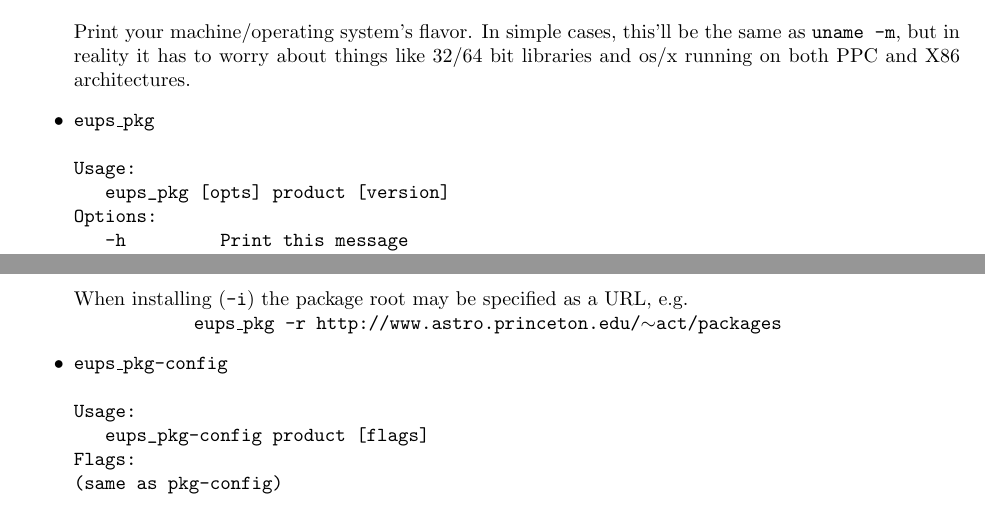
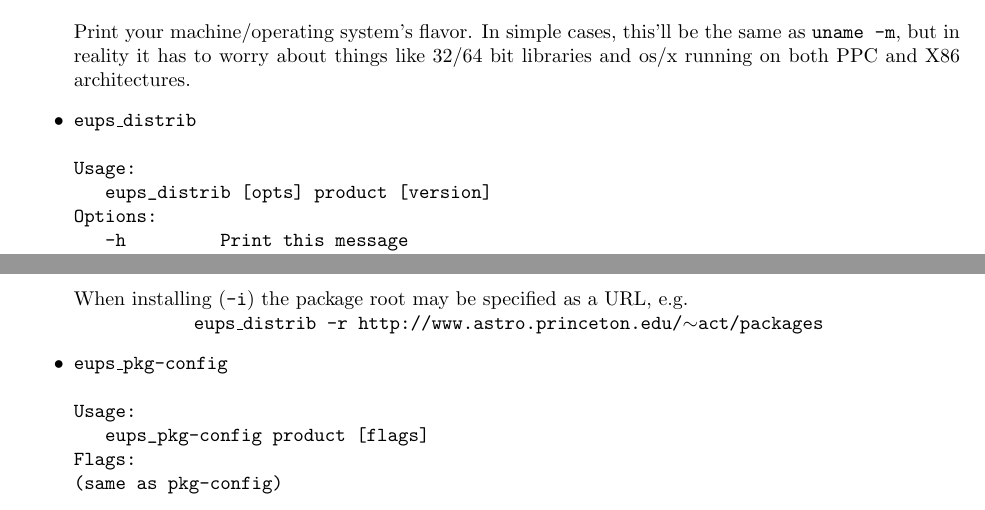
Before and after one commit to RobertLuptonTheGood/eups, a LaTeX document (doc/eups.tex): two parts of pages 6 and 7 of 11, joined at a grey line, cut so that both start at the same text. Compiled offline with pdfLaTeX.

Commit message:
deal with eups_pkg --> eups_distrib name change

```diff
--- a/doc/eups.tex
+++ b/doc/eups.tex
@@ -422,10 +422,10 @@ like 32/64 bit libraries and os/x running on both PPC and X86 architectures.
 
 %------------------------------------------------------------------------------
 
-  \item \code{eups\_pkg}
+  \item \code{eups\_distrib}
 \begin{verbatim}
 Usage:
-   eups_pkg [opts] product [version]
+   eups_distrib [opts] product [version]
 Options:
    -h         Print this message
    -c         Create a package
@@ -455,7 +455,7 @@ eups_pkg -Z /u/rhl/ppp -v -z rhl -i -r /u/act/products/packages pslib RHL_v1_1
 
 When installing (\code{-i}) the package root may be specified as a URL, e.g.
 \hfil\break\hspace*{2cm}
-\code{eups\_pkg -r http://www.astro.princeton.edu/$\sim$act/packages}
+\code{eups\_distrib -r http://www.astro.princeton.edu/$\sim$act/packages}
 
 %------------------------------------------------------------------------------
 
```
Also changed, not shown: doc/eups.tex (8 more changed lines), 1 other file.
